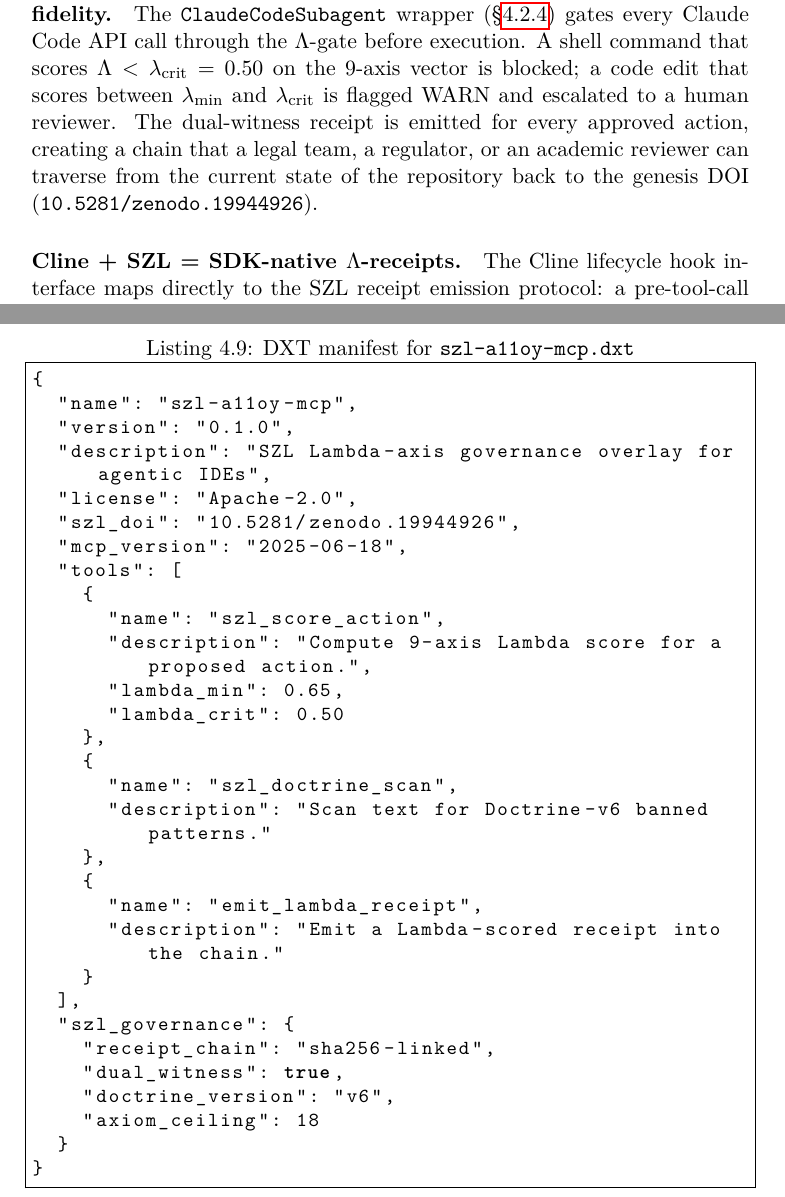
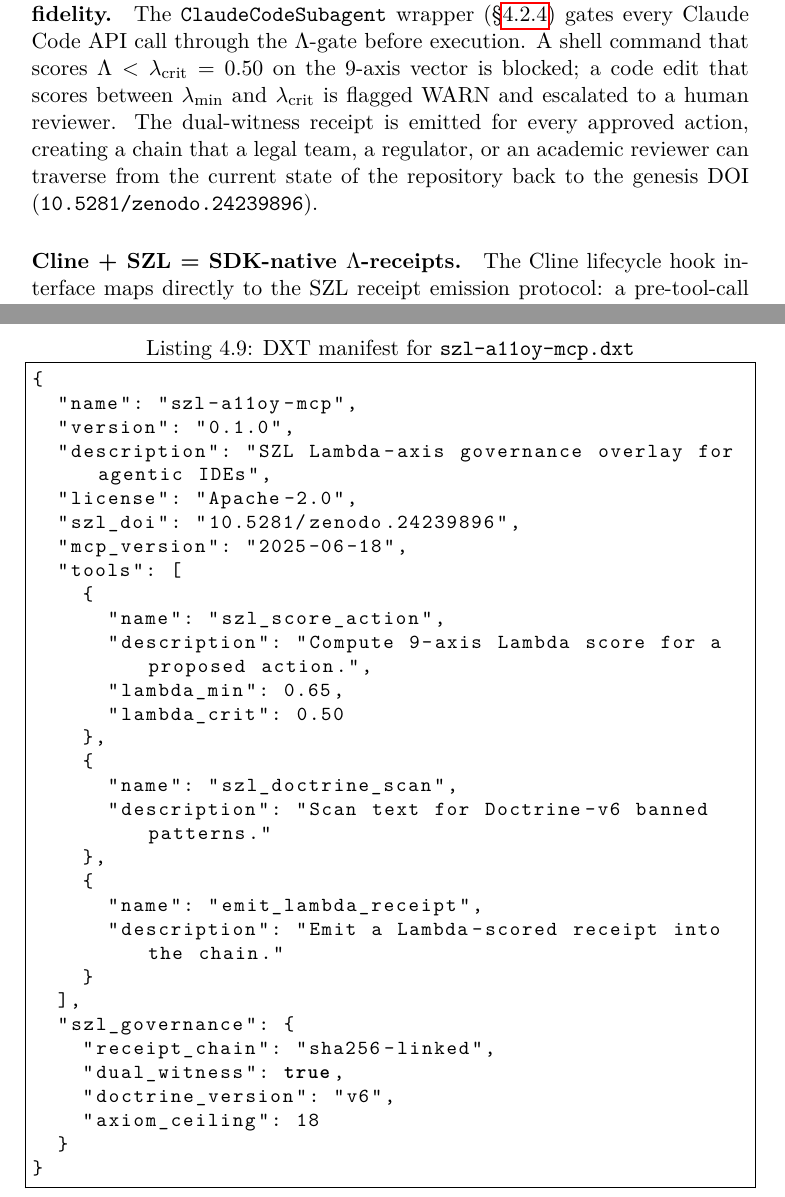
Before and after one commit to szl-holdings/szl-kernels, a LaTeX thesis (corpus/thesis-corpus-v18/main.tex, which reads corpus/thesis-corpus-v18/chapters/04_agentic_substrate.tex): two parts of pages 101 and 104 of 195, joined at a grey line, cut so that both start at the same text. Compiled offline with pdfLaTeX.

Commit message:
Replace placeholder DOI with minted Zenodo DOI in corpus/thesis-corpus-v18/chapters/04_agentic_substrate.tex

```diff
--- a/corpus/thesis-corpus-v18/chapters/04_agentic_substrate.tex
+++ b/corpus/thesis-corpus-v18/chapters/04_agentic_substrate.tex
@@ -1082,7 +1082,7 @@
 The dual-witness receipt is emitted for every approved action, creating a chain
 that a legal team, a regulator, or an academic reviewer can traverse from the
 current state of the repository back to the genesis DOI
-(\texttt{10.5281/zenodo.19944926}).
+(\texttt{10.5281/zenodo.24239896}).
 
 \paragraph{Cline + SZL = SDK-native $\Lambda$-receipts.}
 The Cline lifecycle hook interface maps directly to the SZL receipt emission
@@ -1237,7 +1237,7 @@
   "version": "0.1.0",
   "description": "SZL Lambda-axis governance overlay for agentic IDEs",
   "license": "Apache-2.0",
-  "szl_doi": "10.5281/zenodo.19944926",
+  "szl_doi": "10.5281/zenodo.24239896",
   "mcp_version": "2025-06-18",
   "tools": [
     {
```
Also changed, not shown: corpus/thesis-corpus-v18/chapters/04_agentic_substrate.tex (2 more changed lines).
